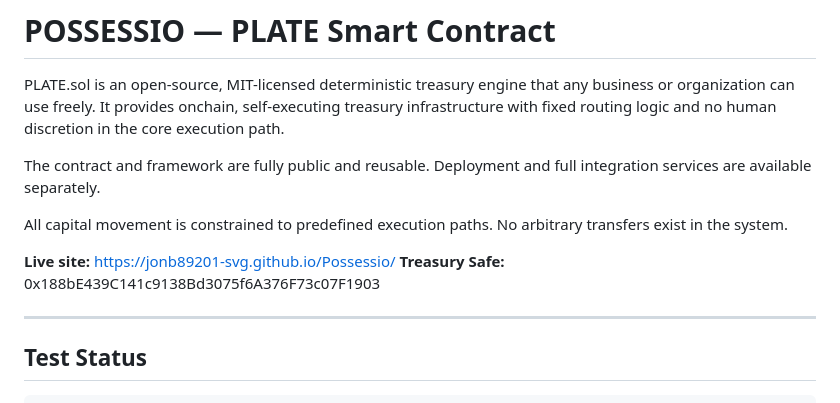
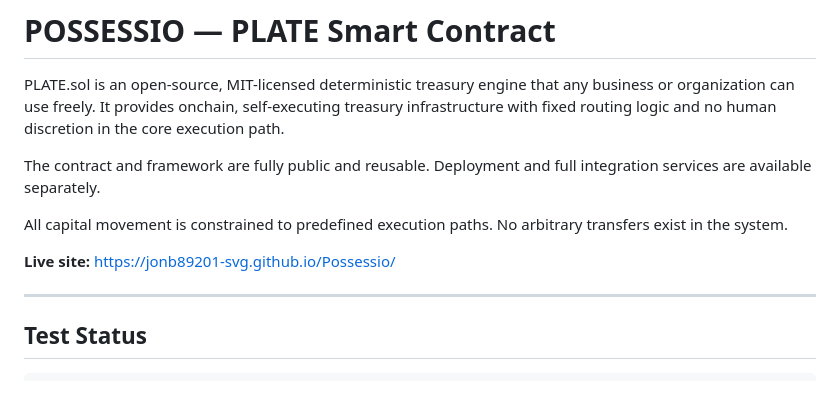
Before and after one commit to jonb89201-svg/Possessio, a Markdown page: README.md, the part around the change. GitHub-like rendering.

```diff
--- a/README.md
+++ b/README.md
@@ -7,7 +7,6 @@ The contract and framework are fully public and reusable. Deployment and full in
 All capital movement is constrained to predefined execution paths. No arbitrary transfers exist in the system.
 
 **Live site:** https://jonb89201-svg.github.io/Possessio/
-**Treasury Safe:** 0x188bE439C141c9138Bd3075f6A376F73c07F1903
 
 ---
 
```
